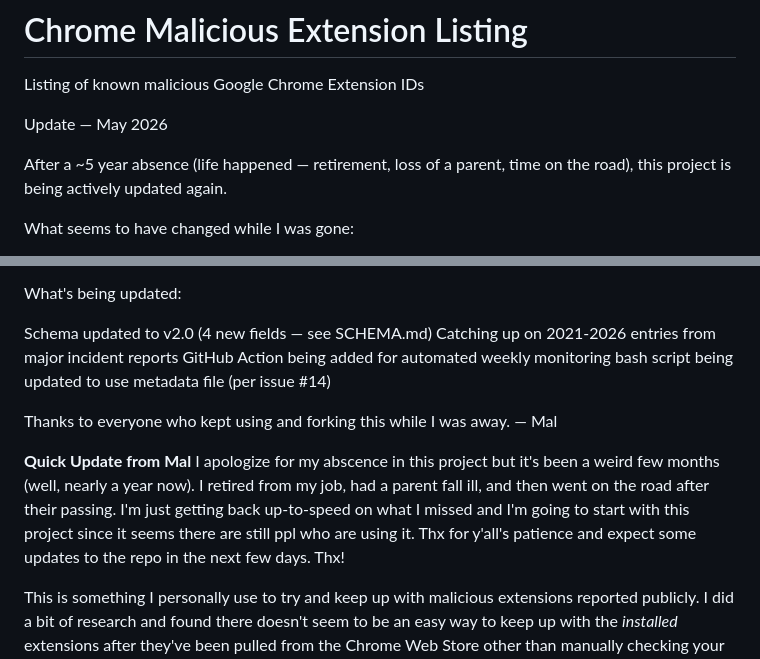
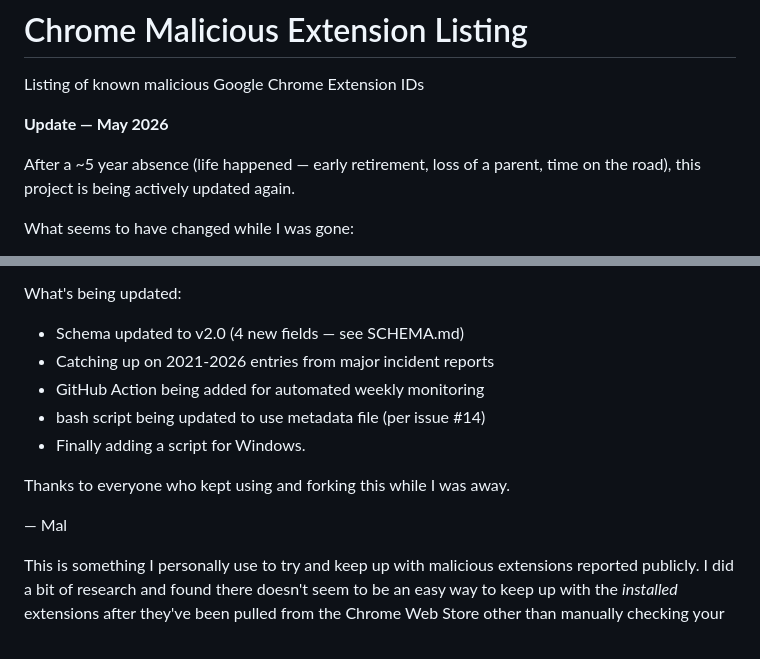
Before and after one commit to mallorybowes/chrome-mal-ids, a Markdown page: README.md, 2 parts joined by grey strips. Drawn GitHub-style.

```diff
--- a/README.md
+++ b/README.md
@@ -1,9 +1,9 @@
 # Chrome Malicious Extension Listing
 Listing of known malicious Google Chrome Extension IDs
 
-Update — May 2026
+**Update — May 2026**
 
-After a ~5 year absence (life happened — retirement, loss of a parent, time on the road), this project is being actively updated again.
+After a ~5 year absence (life happened — early retirement, loss of a parent, time on the road), this project is being actively updated again.
 
 What seems to have changed while I was gone:
 
@@ -13,16 +15,18 @@ The Chrome/Edge extension store is now shared — campaigns hit both simultaneou
 
 What's being updated:
 
-Schema updated to v2.0 (4 new fields — see SCHEMA.md)
-Catching up on 2021-2026 entries from major incident reports
-GitHub Action being added for automated weekly monitoring
-bash script being updated to use metadata file (per issue #14)
+<ul>
+<li>Schema updated to v2.0 (4 new fields — see SCHEMA.md)
+<li>Catching up on 2021-2026 entries from major incident reports
+<li>GitHub Action being added for automated weekly monitoring
+<li>bash script being updated to use metadata file (per issue #14)
+<li>Finally adding a script for Windows.
+</ul>
 
 Thanks to everyone who kept using and forking this while I was away.
+
 — Mal
 
-
-**Quick Update from Mal**  I apologize for my abscence in this project but it's been a weird few months (well, nearly a year now).  I retired from my job, had a parent fall ill, and then went on the road after their passing.  I'm just getting back up-to-speed on what I missed and I'm going to start with this project since it seems there are still ppl who are using it.  Thx for y'all's patience and expect some updates to the repo in the next few days.  Thx!
 
 This is something I personally use to try and keep up with malicious extensions reported publicly.  I did a bit of research and found there doesn't seem to be an easy way to keep up with the *installed* extensions after they've been pulled from the Chrome Web Store other than manually checking your extensions settings periodically.  To be honest, I've been lucky and have never installed a malicious extension so I'm not sure if the built-in security scans actually notify you automatically when an extension has been flagged or if you have to manually kick off the security scan.  (For me, it's manually run.)  So, there may be people like me that don't want to send all of their web browsing to Google which takes out the in-built "Enhanced Protection" from the local browser toolbox.  So I figured I'd setup an effort to try and find as many publicly available malicious extension IDs out there and aggregate them into a single downloadable text file so I could run a daily extension scan in the background.  I know how Herculean this effort is but, best I can tell, this type of information doesn't exist in a centralized format.  (I would think that VirusTotal might have these malicious extensions somewhere but haven't seen a way to get that info out yet...)  So this is def a work-in-progress and ultimately a fool's folly but I'm bored during this lockdown...
 
```
Also changed, not shown: other parts of README.md (+5 -3 lines).
